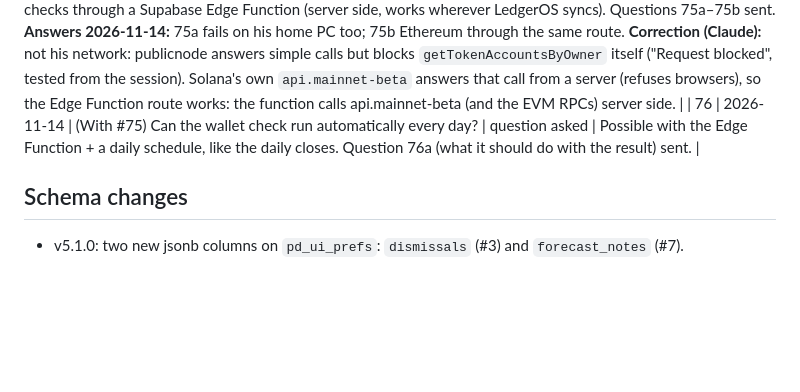
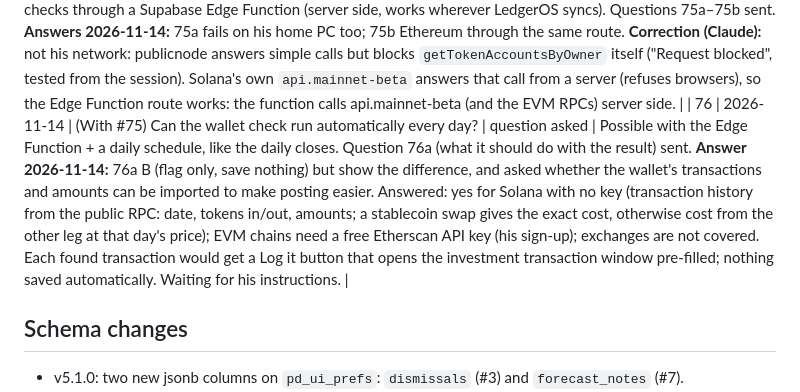
Before and after one commit to drmohanadmusa-ui/Public, a Markdown page: dev/ledgeros/FEEDBACK.md, the part around the change. Drawn GitHub-style; blank space fills up the shorter version.

Commit message:
LedgerOS tracker: #76 answer (flag + transaction import question answered) (#41)
Claude-Session: https://claude.ai/code/session_01WGYRyxyTrsQrXqGX8sRqb6

Co-authored-by: Claude <noreply@anthropic.com>

```diff
--- a/dev/ledgeros/FEEDBACK.md
+++ b/dev/ledgeros/FEEDBACK.md
@@ -81,7 +81,7 @@ Status: **open** (not discussed), **question asked**, **agreed** (ready to build
 | 73 | 2026-11-14 | After posting a JV made from SMS, go back to the SMS inbox; if no SMS are left, go to the Dashboard. | agreed | Question 73a (SMS left only in saved drafts) sent. **Answer 2026-11-14:** 73a when only drafted SMS dates are left, open the next draft in New JV; nothing left → Dashboard. |
 | 74 | 2026-11-14 | Own transfers (bank 1 → bank 2): posting bank 1's SMS already books bank 2, so bank 2's SMS stays and would double it. The app should spot an SMS already posted and clear it automatically. | agreed | Pairing today only works when both SMS are in the same Create JV with the counter number mapped. Real case 2026-11-14 (read-only): a D360 → SAIB transfer; the SAIB SMS was posted with the D360 other half, the D360 SMS stayed and he dismissed it by hand. Proposed rule: a pending SMS whose account already has an unclaimed posted ledger line with the same amount within a few days is marked posted with that JV. Questions 74a–74c sent. **Answers 2026-11-14:** 74a transfers only; 74b within 24 hours, amount to the cent; 74c a "Cleared automatically" list in the inbox with Undo. |
 | 75 | 2026-11-14 | Solana wallet check fails: "solana-rpc.publicnode.com said 403". | agreed | From the session publicnode answers 200 (even with the github.io origin) and api.mainnet-beta answers 403, so the refusal is specific to his browser or network (his work PC blocks other price sites too). Proposed: route wallet checks through a Supabase Edge Function (server side, works wherever LedgerOS syncs). Questions 75a–75b sent. **Answers 2026-11-14:** 75a fails on his home PC too; 75b Ethereum through the same route. **Correction (Claude):** not his network: publicnode answers simple calls but blocks `getTokenAccountsByOwner` itself ("Request blocked", tested from the session). Solana's own `api.mainnet-beta` answers that call from a server (refuses browsers), so the Edge Function route works: the function calls api.mainnet-beta (and the EVM RPCs) server side. |
-| 76 | 2026-11-14 | (With #75) Can the wallet check run automatically every day? | question asked | Possible with the Edge Function + a daily schedule, like the daily closes. Question 76a (what it should do with the result) sent. |
+| 76 | 2026-11-14 | (With #75) Can the wallet check run automatically every day? | question asked | Possible with the Edge Function + a daily schedule, like the daily closes. Question 76a (what it should do with the result) sent. **Answer 2026-11-14:** 76a B (flag only, save nothing) but show the difference, and asked whether the wallet's transactions and amounts can be imported to make posting easier. Answered: yes for Solana with no key (transaction history from the public RPC: date, tokens in/out, amounts; a stablecoin swap gives the exact cost, otherwise cost from the other leg at that day's price); EVM chains need a free Etherscan API key (his sign-up); exchanges are not covered. Each found transaction would get a Log it button that opens the investment transaction window pre-filled; nothing saved automatically. Waiting for his instructions. |
 
 ## Schema changes
 - v5.1.0: two new jsonb columns on `pd_ui_prefs`: `dismissals` (#3) and `forecast_notes` (#7).
```
